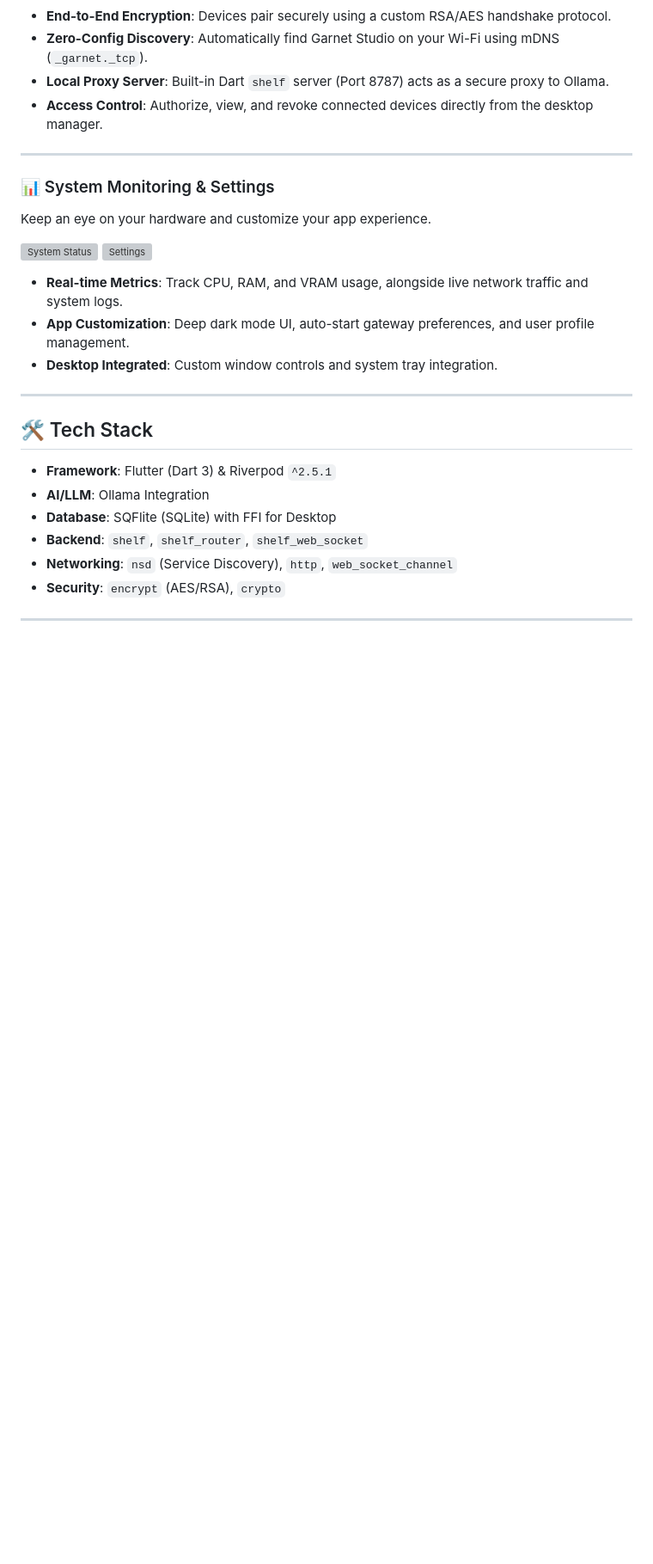
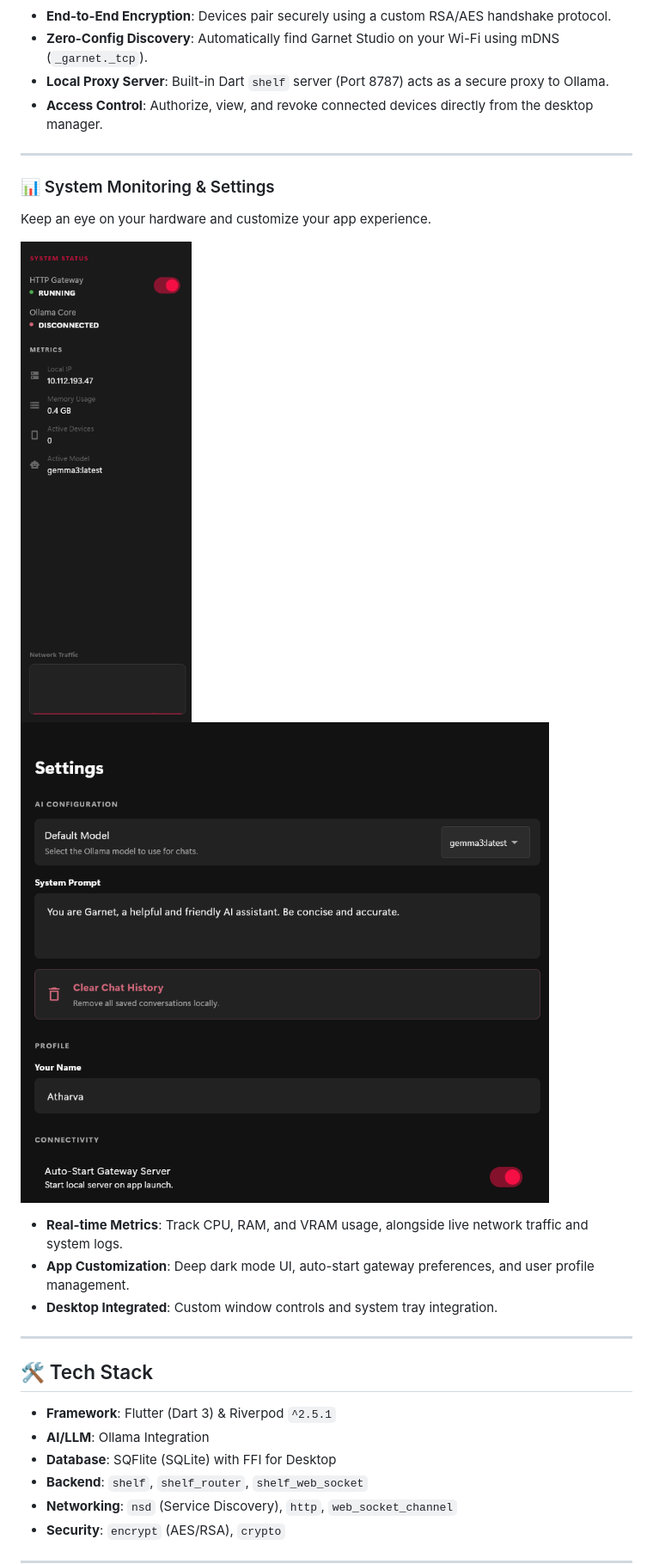
Before and after one commit to athxrvx/Garnet-Studio, a Markdown page: README.md, the part around one of its changes. Shown at 86% size. Drawn GitHub-style; blank space fills up the shorter version; grey boxes are pictures that could not be loaded.

```diff
--- a/README.md
+++ b/README.md
@@ -52,8 +52,8 @@ Use your powerful desktop GPU from your phone or tablet safely.
 ### 📊 System Monitoring & Settings
 Keep an eye on your hardware and customize your app experience.
 
-![System Status](Screenshot%202026-02-19%20105224.png)
-![Settings](Screenshot%202026-02-19%20105645.png)
+![System Status](https://raw.githubusercontent.com/athxrvx/Garnet-Studio/refs/heads/main/assets/previews/Screenshot%202026-02-19%20105224.png)
+![Settings](https://raw.githubusercontent.com/athxrvx/Garnet-Studio/refs/heads/main/assets/previews/Screenshot%202026-02-19%20105645.png)
 
 * **Real-time Metrics**: Track CPU, RAM, and VRAM usage, alongside live network traffic and system logs.
 * **App Customization**: Deep dark mode UI, auto-start gateway preferences, and user profile management.
```
Also changed, not shown: other parts of README.md (+4 -4 lines).
